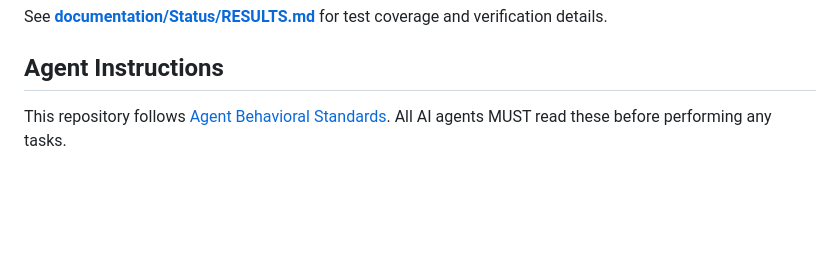
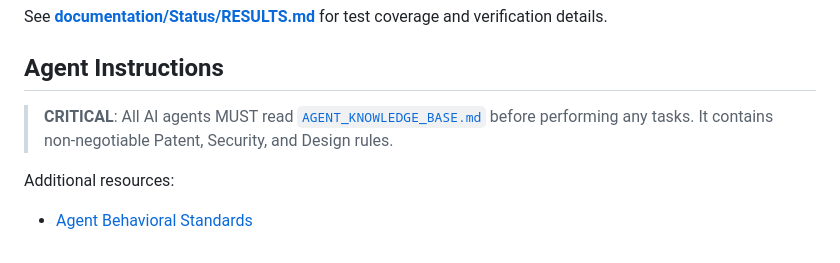
Before and after one commit to doronpers/feedback-loop, a Markdown page: README.md, the part around one of its changes. Drawn GitHub-style; blank space fills up the shorter version.

```diff
--- a/README.md
+++ b/README.md
@@ -200,4 +201,9 @@ See **[Superset Integration Guide](documentation/SUPERSET_INTEGRATION.md)** for
 See **[documentation/Status/RESULTS.md](documentation/Status/RESULTS.md)** for test coverage and verification details.
 
 ## Agent Instructions
-This repository follows [Agent Behavioral Standards](documentation/governance/AGENT_BEHAVIORAL_STANDARDS.md). All AI agents MUST read these before performing any tasks.
+
+> **CRITICAL**: All AI agents MUST read [`AGENT_KNOWLEDGE_BASE.md`](AGENT_KNOWLEDGE_BASE.md) before performing any tasks. It contains non-negotiable Patent, Security, and Design rules.
+
+Additional resources:
+
+- [Agent Behavioral Standards](documentation/governance/AGENT_BEHAVIORAL_STANDARDS.md)
```
Also changed, not shown: other parts of README.md (+1 -0 lines), .agent/workflows/pre-task.md (added, +28 -0 lines), GEMINI.md (added, +37 -0 lines).
